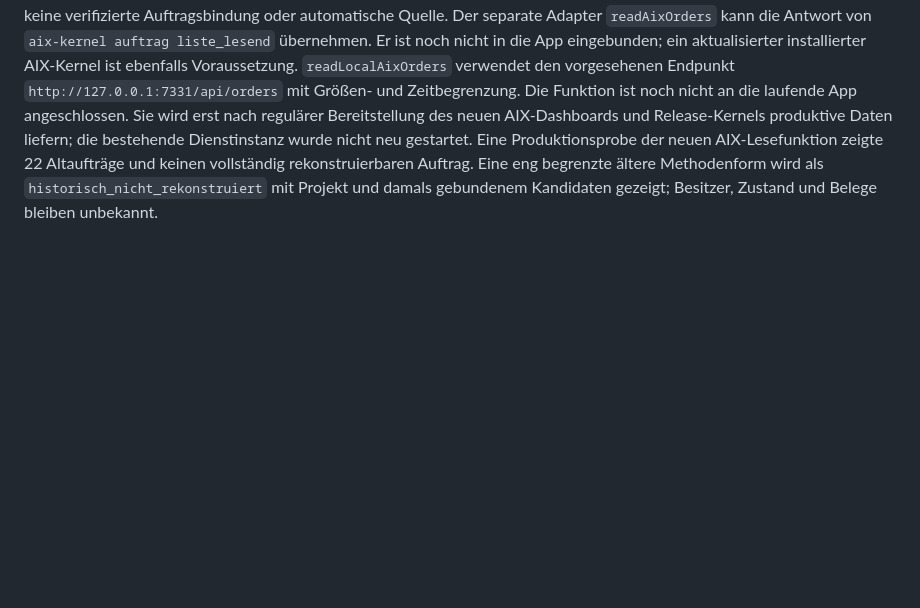
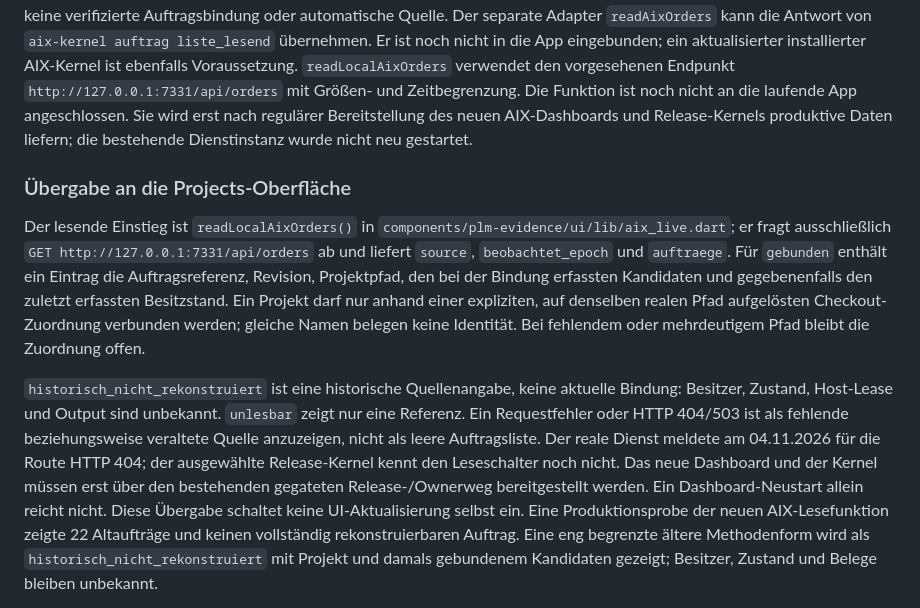
Before and after one commit to AETHEL-Omega/aethelProjects, a Markdown page: docs/PLM-EVIDENCE-P0.md, the part around the change. Drawn GitHub-style; blank space fills up the shorter version.

Commit message:
Document AIX order source integration handoff

```diff
--- a/docs/PLM-EVIDENCE-P0.md
+++ b/docs/PLM-EVIDENCE-P0.md
@@ -864,6 +864,28 @@ aktualisierter installierter AIX-Kernel ist ebenfalls Voraussetzung.
 ist noch nicht an die laufende App angeschlossen. Sie wird erst nach regulärer
 Bereitstellung des neuen AIX-Dashboards und Release-Kernels produktive Daten
 liefern; die bestehende Dienstinstanz wurde nicht neu gestartet.
+
+### Übergabe an die Projects-Oberfläche
+
+Der lesende Einstieg ist `readLocalAixOrders()` in
+`components/plm-evidence/ui/lib/aix_live.dart`; er fragt ausschließlich
+`GET http://127.0.0.1:7331/api/orders` ab und liefert `source`,
+`beobachtet_epoch` und `auftraege`. Für `gebunden` enthält ein Eintrag die
+Auftragsreferenz, Revision, Projektpfad, den bei der Bindung erfassten
+Kandidaten und gegebenenfalls den zuletzt erfassten Besitzstand. Ein Projekt
+darf nur anhand einer expliziten, auf denselben realen Pfad aufgelösten
+Checkout-Zuordnung verbunden werden; gleiche Namen belegen keine Identität.
+Bei fehlendem oder mehrdeutigem Pfad bleibt die Zuordnung offen.
+
+`historisch_nicht_rekonstruiert` ist eine historische Quellenangabe, keine
+aktuelle Bindung: Besitzer, Zustand, Host-Lease und Output sind unbekannt.
+`unlesbar` zeigt nur eine Referenz. Ein Requestfehler oder HTTP 404/503 ist
+als fehlende beziehungsweise veraltete Quelle anzuzeigen, nicht als leere
+Auftragsliste. Der reale Dienst meldete am 04.11.2026 für die Route HTTP 404;
+der ausgewählte Release-Kernel kennt den Leseschalter noch nicht. Das neue
+Dashboard und der Kernel müssen erst über den bestehenden gegateten
+Release-/Ownerweg bereitgestellt werden. Ein Dashboard-Neustart allein reicht
+nicht. Diese Übergabe schaltet keine UI-Aktualisierung selbst ein.
 Eine Produktionsprobe der neuen AIX-Lesefunktion zeigte 22 Altaufträge und
 keinen vollständig rekonstruierbaren Auftrag. Eine eng begrenzte ältere
 Methodenform wird als `historisch_nicht_rekonstruiert` mit Projekt und damals
```
